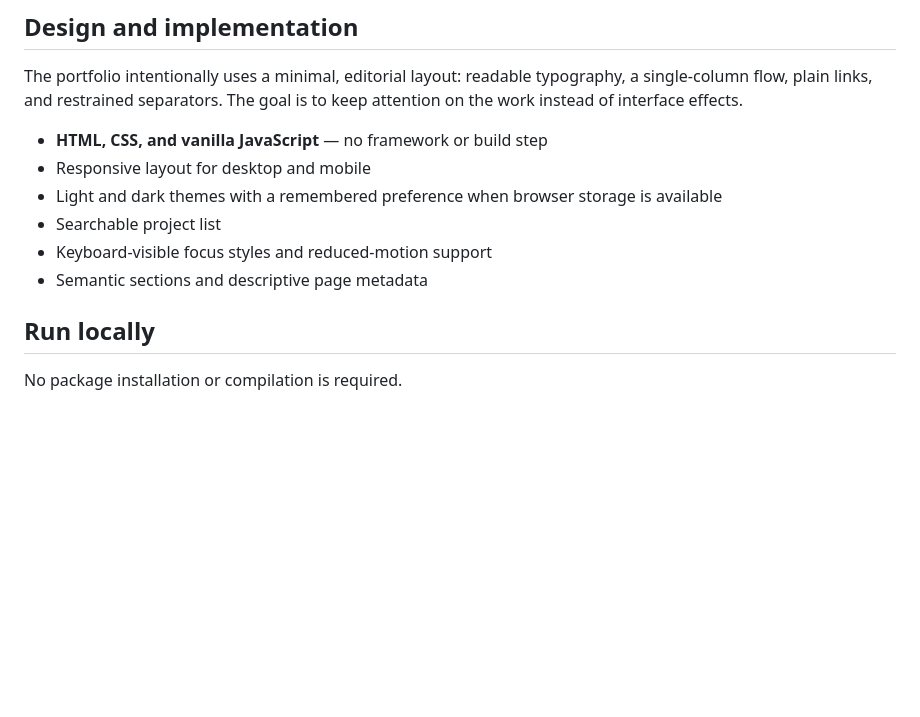
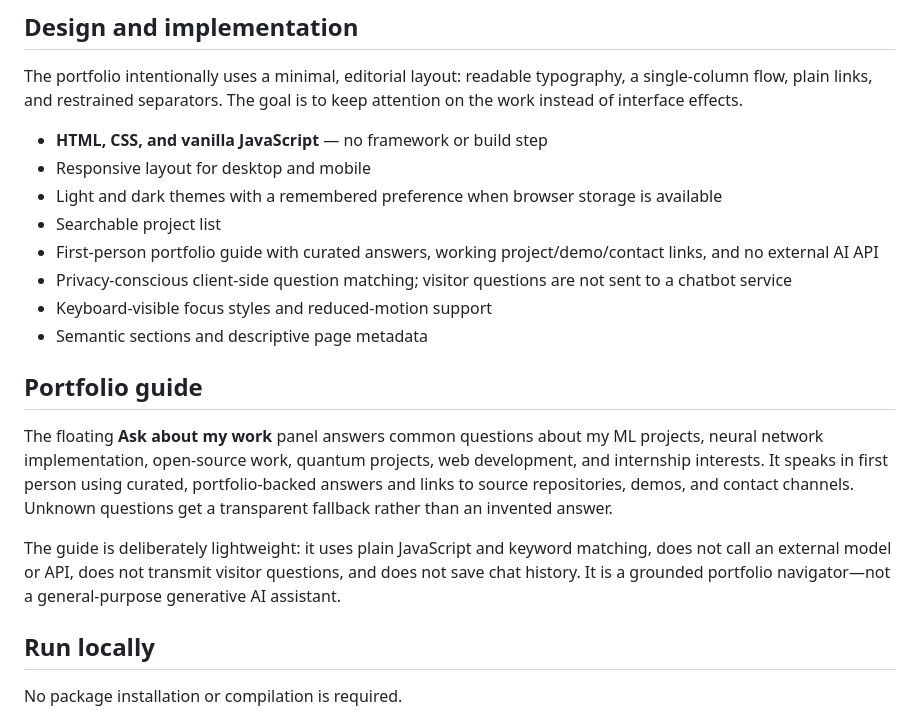
Before and after one commit to chamanvashishth/chamanvashishth.github.io, a Markdown page: README.md, the part around the change. GitHub-like rendering; blank space fills up the shorter version.

Commit message:
Document portfolio guide behavior and privacy

```diff
--- a/README.md
+++ b/README.md
@@ -45,8 +45,16 @@ The portfolio intentionally uses a minimal, editorial layout: readable typograph
 - Responsive layout for desktop and mobile
 - Light and dark themes with a remembered preference when browser storage is available
 - Searchable project list
+- First-person portfolio guide with curated answers, working project/demo/contact links, and no external AI API
+- Privacy-conscious client-side question matching; visitor questions are not sent to a chatbot service
 - Keyboard-visible focus styles and reduced-motion support
 - Semantic sections and descriptive page metadata
+
+## Portfolio guide
+
+The floating **Ask about my work** panel answers common questions about my ML projects, neural network implementation, open-source work, quantum projects, web development, and internship interests. It speaks in first person using curated, portfolio-backed answers and links to source repositories, demos, and contact channels. Unknown questions get a transparent fallback rather than an invented answer.
+
+The guide is deliberately lightweight: it uses plain JavaScript and keyword matching, does not call an external model or API, does not transmit visitor questions, and does not save chat history. It is a grounded portfolio navigator—not a general-purpose generative AI assistant.
 
 ## Run locally
 
```
